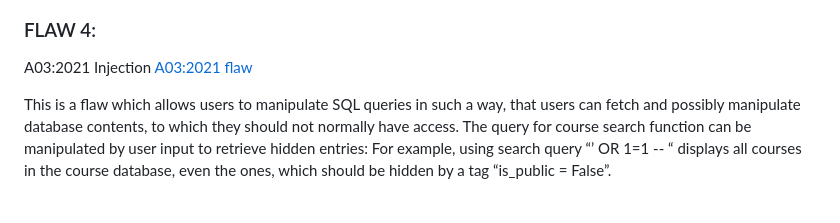
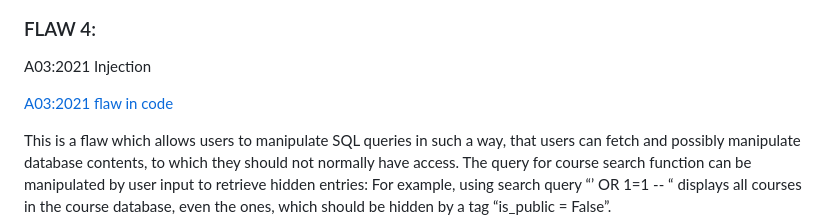
Before and after one commit to ttanninen/CSB2025_project1, a Markdown page: README.md, the part around the change. GitHub-like rendering; blank space fills up the shorter version.

```diff
--- a/README.md
+++ b/README.md
@@ -95,7 +95,8 @@ The fix is to simply modify settings.py and set variable DEBUG = False, which di
 
 ### FLAW 4:
 A03:2021 Injection
-[A03:2021 flaw](https://github.com/ttanninen/CSB2025_project1/blob/d4f2cea470eb76d85e91ebcda16ae0c27861cba6/flawed_site/assignment_portal/views.py#L59)
+
+[A03:2021 flaw in code](https://github.com/ttanninen/CSB2025_project1/blob/d4f2cea470eb76d85e91ebcda16ae0c27861cba6/flawed_site/assignment_portal/views.py#L59)
 
 This is a flaw which allows users to manipulate SQL queries in such a way, that users can fetch and possibly manipulate database contents, to which they should not normally have access. The query for course search function can be manipulated by user input to retrieve hidden entries: For example, using search query “’ OR 1=1 -- “ displays all courses in the course database, even the ones, which should be hidden by a tag “is_public = False”.
 
```
